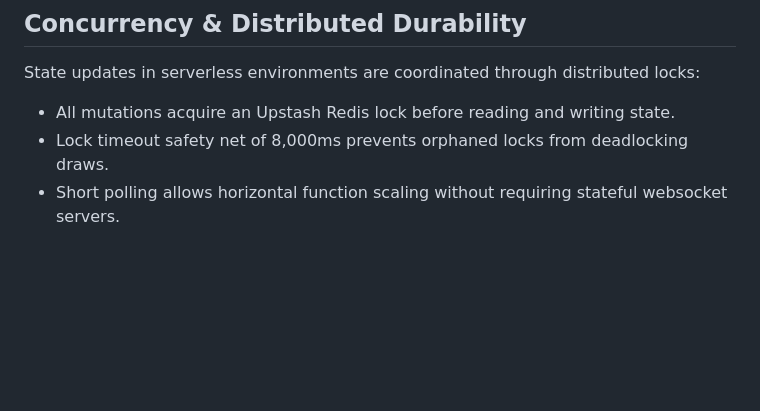
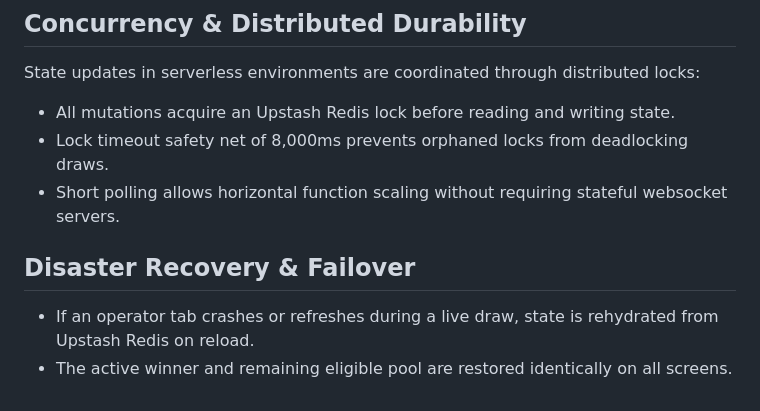
Before and after one commit to Karang1908/gdg-lottery-system, a Markdown page: PRODUCT.md, the part around the change. GitHub-like rendering; blank space fills up the shorter version.

Commit message:
docs(product): document disaster recovery and state persistence in PRODUCT.md
Documents state rehydration guarantees following operator disconnection or client browser crashes.

```diff
--- a/PRODUCT.md
+++ b/PRODUCT.md
@@ -97,3 +97,8 @@ State updates in serverless environments are coordinated through distributed loc
 - All mutations acquire an Upstash Redis lock before reading and writing state.
 - Lock timeout safety net of 8,000ms prevents orphaned locks from deadlocking draws.
 - Short polling allows horizontal function scaling without requiring stateful websocket servers.
+
+## Disaster Recovery & Failover
+
+- If an operator tab crashes or refreshes during a live draw, state is rehydrated from Upstash Redis on reload.
+- The active winner and remaining eligible pool are restored identically on all screens.
```
